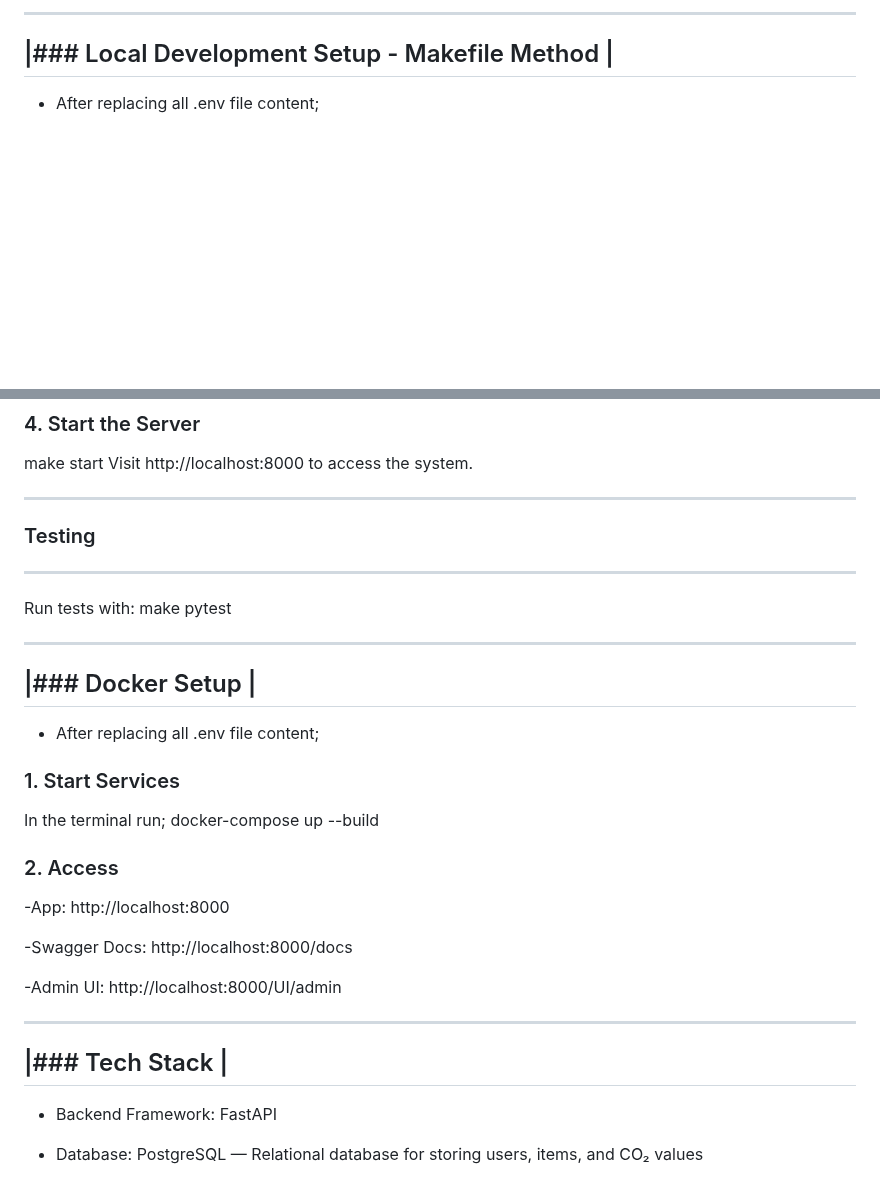
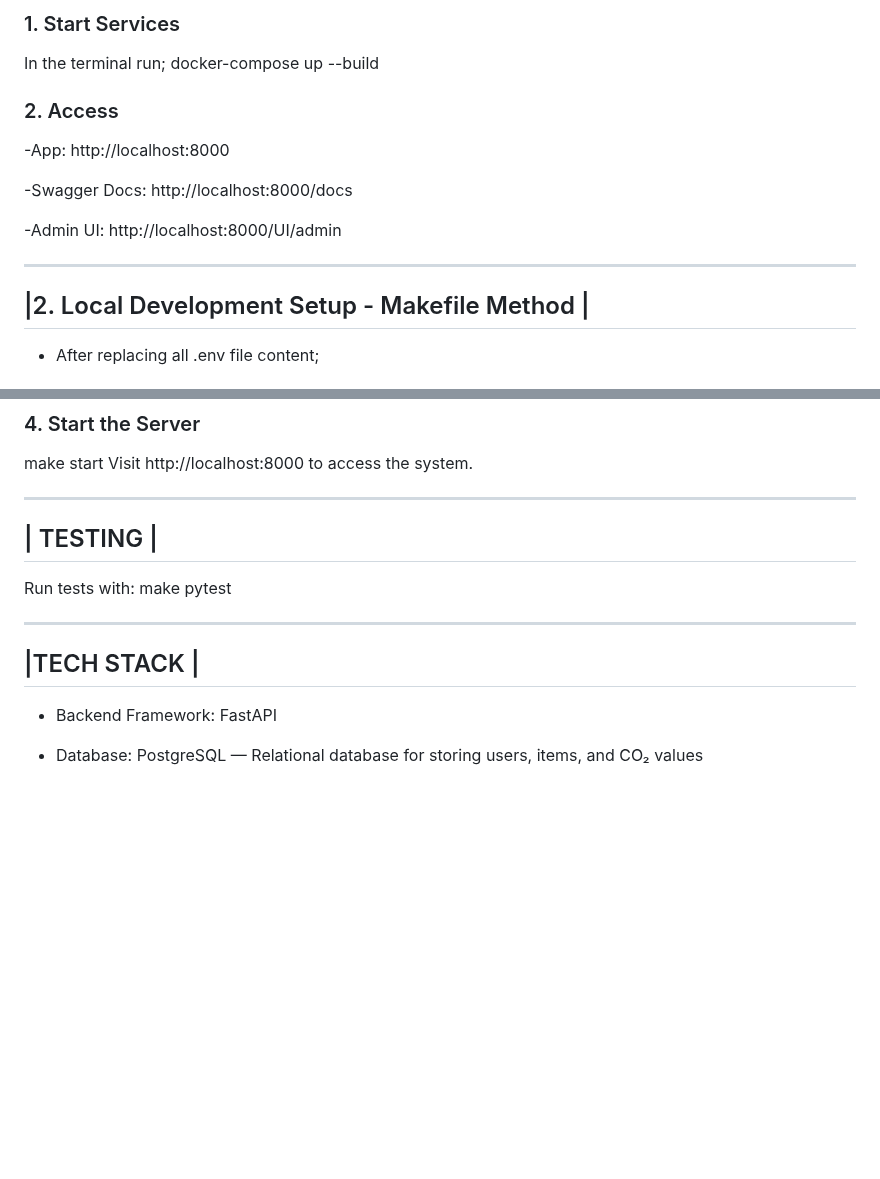
Before and after one commit to Mustafa-Lutaaya/CO2_Spar_Rechner, a Markdown page: README.md, 2 parts joined by grey strips. Drawn GitHub-style; blank space fills up the shorter version.

```diff
--- a/README.md
+++ b/README.md
@@ -66,6 +70,17 @@ ___________________________________________________________|
 
- ______________________________________________
-|### Local Development Setup - Makefile Method |
+### 1.  Start Services
+In the terminal run; docker-compose up --build
+
+### 2. Access
+-App: http://localhost:8000
+
+-Swagger Docs: http://localhost:8000/docs
+
+-Admin UI: http://localhost:8000/UI/admin
+
+
+ _____________________________________________
+|2. Local Development Setup - Makefile Method |
  ----------------------------------------------
 - After replacing all .env file content;
 
@@ -82,31 +97,13 @@ make install
 make start
 Visit http://localhost:8000 to access the system.
 
----
-### Testing
----
+ _________
+| TESTING |
+ ---------
 Run tests with: make pytest
-
- _________________
-|### Docker Setup |
- ------------------
-
-- After replacing all .env file content;
-
-### 1.  Start Services
-In the terminal run; docker-compose up --build
-
-### 2. Access
--App: http://localhost:8000
-
--Swagger Docs: http://localhost:8000/docs
-
--Admin UI: http://localhost:8000/UI/admin
-
-
- ________________
-|### Tech Stack  |
- ----------------
+ ____________
+|TECH STACK  |
+ ------------
 
 - Backend Framework: FastAPI
 
```
Also changed, not shown: other parts of README.md (+32 -29 lines).
